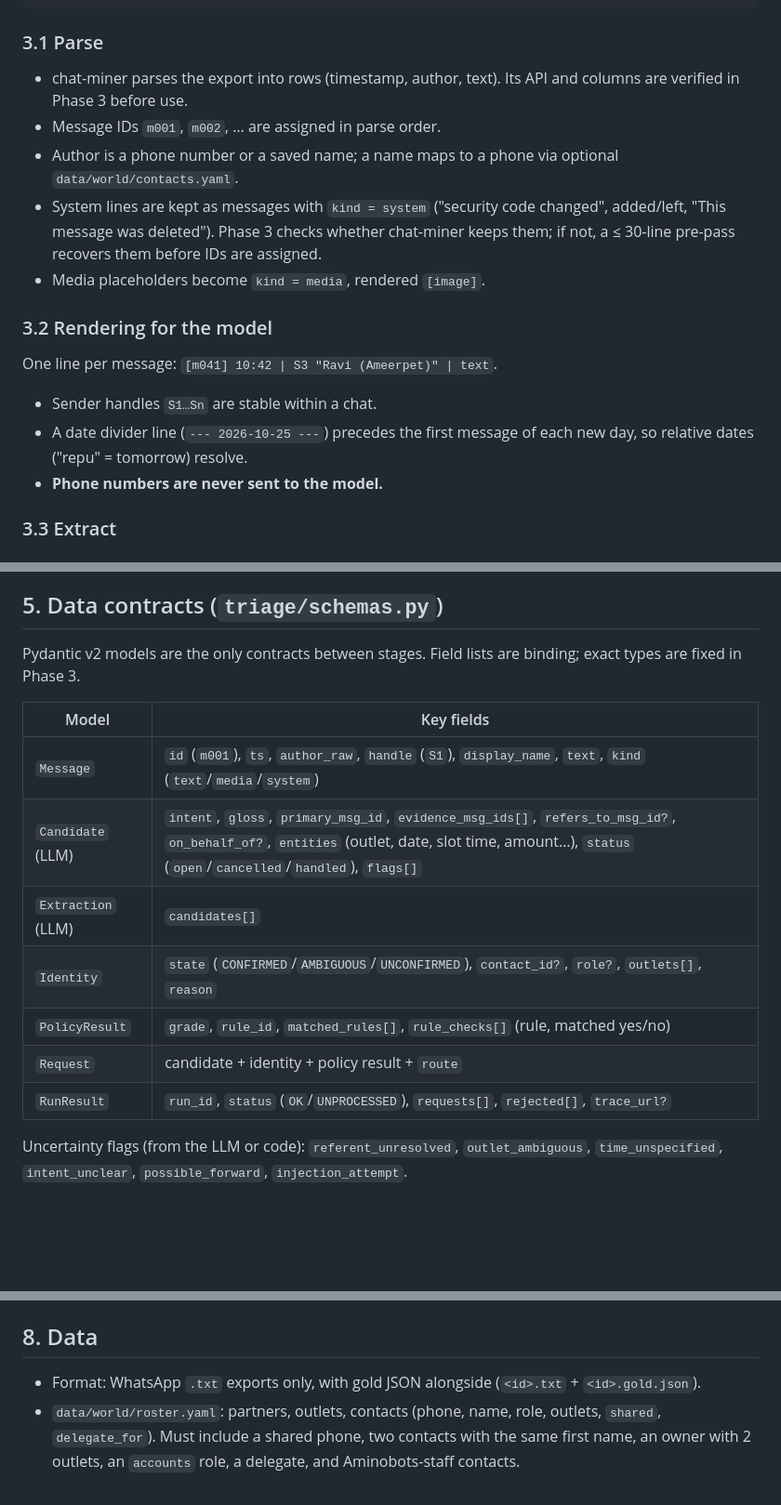
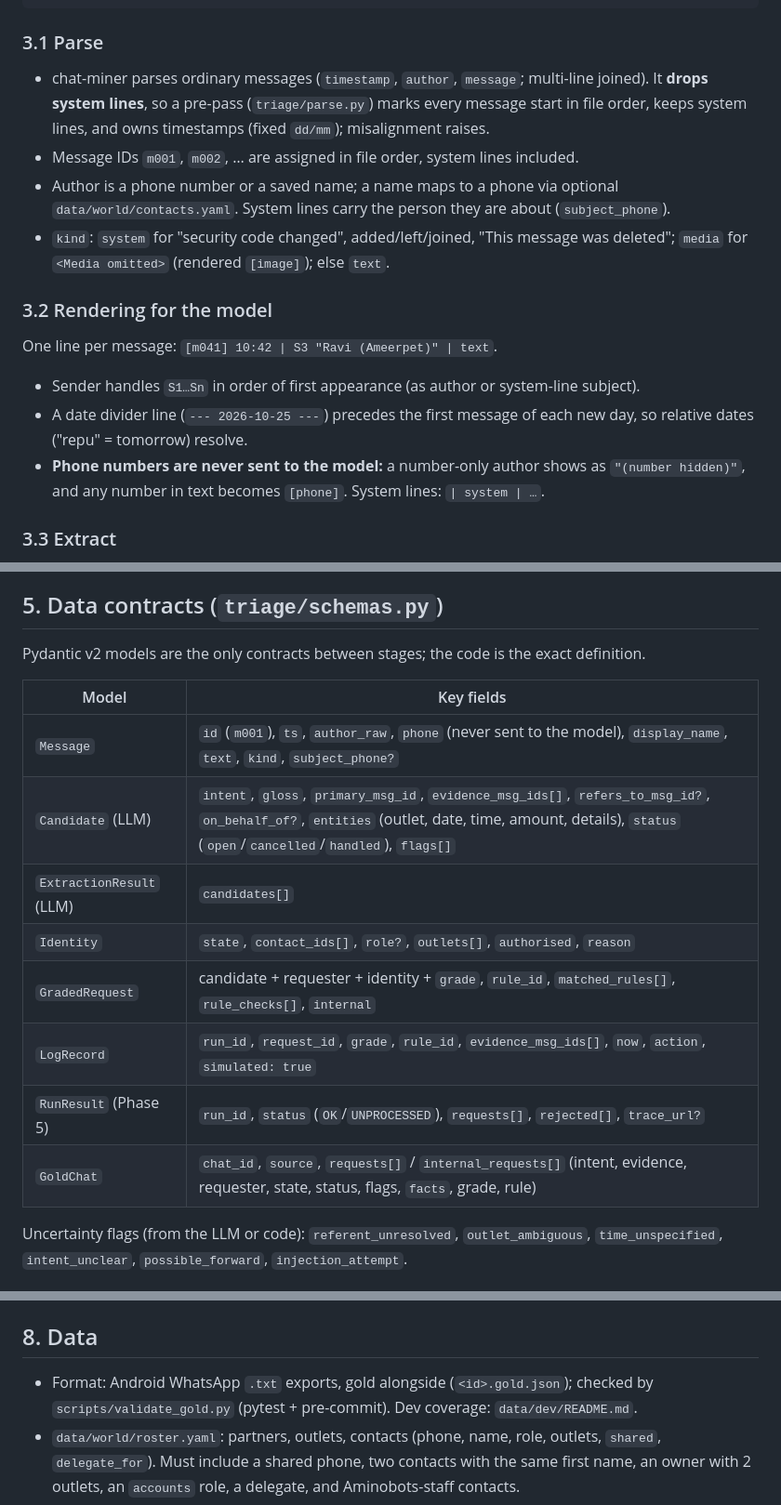
Before and after one commit to Anish-185/aminobots-chat-triage-agent, a Markdown page: docs/SPEC.md, 3 parts joined by grey strips. Shown at 93% size. Rendered like a GitHub page; blank space fills up the shorter version.

Commit message:
docs: SPEC v2.3 (parser facts, render masking, contracts match code, Android only)
Co-Authored-By: Claude Opus 5.5 <noreply@anthropic.com>
Claude-Session: https://claude.ai/code/session_01V45KRLzbx85tcKVuZQPE3z

````diff
--- a/docs/SPEC.md
+++ b/docs/SPEC.md
@@ -58,22 +58,22 @@ WhatsApp .txt
 ```
 
 ### 3.1 Parse
-- chat-miner parses the export into rows (timestamp, author, text). Its API and columns are
-  verified in Phase 3 before use.
-- Message IDs `m001`, `m002`, … are assigned in parse order.
+- chat-miner parses ordinary messages (`timestamp`, `author`, `message`; multi-line joined). It
+  **drops system lines**, so a pre-pass (`triage/parse.py`) marks every message start in file
+  order, keeps system lines, and owns timestamps (fixed `dd/mm`); misalignment raises.
+- Message IDs `m001`, `m002`, … are assigned in file order, system lines included.
 - Author is a phone number or a saved name; a name maps to a phone via optional
-  `data/world/contacts.yaml`.
-- System lines are kept as messages with `kind = system` ("security code changed", added/left,
-  "This message was deleted"). Phase 3 checks whether chat-miner keeps them; if not, a ≤ 30-line
-  pre-pass recovers them before IDs are assigned.
-- Media placeholders become `kind = media`, rendered `[image]`.
+  `data/world/contacts.yaml`. System lines carry the person they are about (`subject_phone`).
+- `kind`: `system` for "security code changed", added/left/joined, "This message was deleted";
+  `media` for `<Media omitted>` (rendered `[image]`); else `text`.
 
 ### 3.2 Rendering for the model
 One line per message: `[m041] 10:42 | S3 "Ravi (Ameerpet)" | text`.
-- Sender handles `S1…Sn` are stable within a chat.
+- Sender handles `S1…Sn` in order of first appearance (as author or system-line subject).
 - A date divider line (`--- 2026-10-25 ---`) precedes the first message of each new day, so
   relative dates ("repu" = tomorrow) resolve.
-- **Phone numbers are never sent to the model.**
+- **Phone numbers are never sent to the model:** a number-only author shows as
+  `"(number hidden)"`, and any number in text becomes `[phone]`. System lines: `| system | …`.
 
 ### 3.3 Extract
 - One prompt, `prompts/extract/v1.md`, one call per chat, output validated against the
@@ -120,18 +120,18 @@ whatstk (GPL-3.0), IndicLID/IndicXlit/promptfoo/chunking (deferred).
 
 ## 5. Data contracts (`triage/schemas.py`)
 
-Pydantic v2 models are the only contracts between stages. Field lists are binding; exact types
-are fixed in Phase 3.
+Pydantic v2 models are the only contracts between stages; the code is the exact definition.
 
 | Model | Key fields |
 |---|---|
-| `Message` | `id` (`m001`), `ts`, `author_raw`, `handle` (`S1`), `display_name`, `text`, `kind` (`text`/`media`/`system`) |
-| `Candidate` (LLM) | `intent`, `gloss`, `primary_msg_id`, `evidence_msg_ids[]`, `refers_to_msg_id?`, `on_behalf_of?`, `entities` (outlet, date, slot time, amount…), `status` (`open`/`cancelled`/`handled`), `flags[]` |
-| `Extraction` (LLM) | `candidates[]` |
-| `Identity` | `state` (`CONFIRMED`/`AMBIGUOUS`/`UNCONFIRMED`), `contact_id?`, `role?`, `outlets[]`, `reason` |
-| `PolicyResult` | `grade`, `rule_id`, `matched_rules[]`, `rule_checks[]` (rule, matched yes/no) |
-| `Request` | candidate + identity + policy result + `route` |
-| `RunResult` | `run_id`, `status` (`OK`/`UNPROCESSED`), `requests[]`, `rejected[]`, `trace_url?` |
+| `Message` | `id` (`m001`), `ts`, `author_raw`, `phone` (never sent to the model), `display_name`, `text`, `kind`, `subject_phone?` |
+| `Candidate` (LLM) | `intent`, `gloss`, `primary_msg_id`, `evidence_msg_ids[]`, `refers_to_msg_id?`, `on_behalf_of?`, `entities` (outlet, date, time, amount, details), `status` (`open`/`cancelled`/`handled`), `flags[]` |
+| `ExtractionResult` (LLM) | `candidates[]` |
+| `Identity` | `state`, `contact_ids[]`, `role?`, `outlets[]`, `authorised`, `reason` |
+| `GradedRequest` | candidate + requester + identity + `grade`, `rule_id`, `matched_rules[]`, `rule_checks[]`, `internal` |
+| `LogRecord` | `run_id`, `request_id`, `grade`, `rule_id`, `evidence_msg_ids[]`, `now`, `action`, `simulated: true` |
+| `RunResult` (Phase 5) | `run_id`, `status` (`OK`/`UNPROCESSED`), `requests[]`, `rejected[]`, `trace_url?` |
+| `GoldChat` | `chat_id`, `source`, `requests[]` / `internal_requests[]` (intent, evidence, requester, state, status, flags, `facts`, grade, rule) |
 
 Uncertainty flags (from the LLM or code): `referent_unresolved`, `outlet_ambiguous`,
 `time_unspecified`, `intent_unclear`, `possible_forward`, `injection_attempt`.
@@ -176,7 +176,8 @@ The table lives in `policy/policy_v1.yaml` next to the rules, so swapping the po
 
 ## 8. Data
 
-- Format: WhatsApp `.txt` exports only, with gold JSON alongside (`<id>.txt` + `<id>.gold.json`).
+- Format: Android WhatsApp `.txt` exports, gold alongside (`<id>.gold.json`); checked by
+  `scripts/validate_gold.py` (pytest + pre-commit). Dev coverage: `data/dev/README.md`.
 - `data/world/roster.yaml`: partners, outlets, contacts (phone, name, role, outlets, `shared`,
   `delegate_for`). Must include a shared phone, two contacts with the same first name, an owner
   with 2 outlets, an `accounts` role, a delegate, and Aminobots-staff contacts.
````
Also changed, not shown: other parts of docs/SPEC.md (+3 -2 lines).
